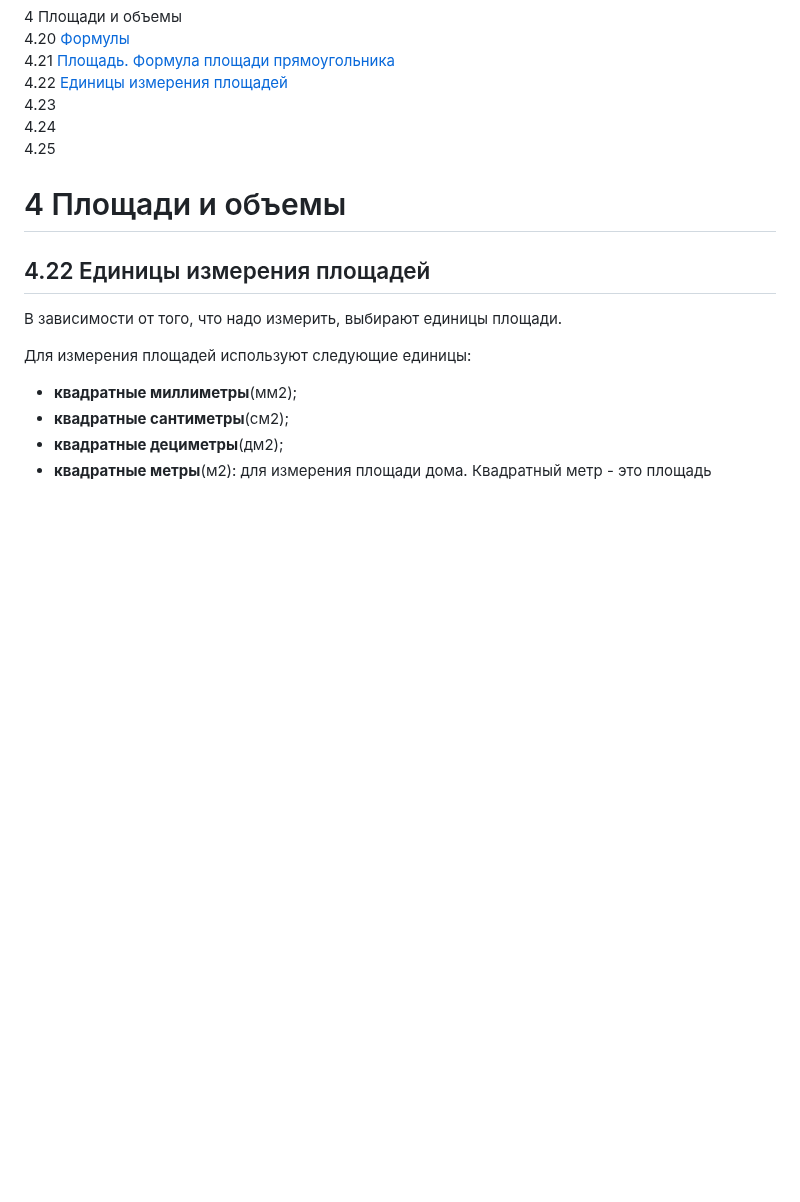
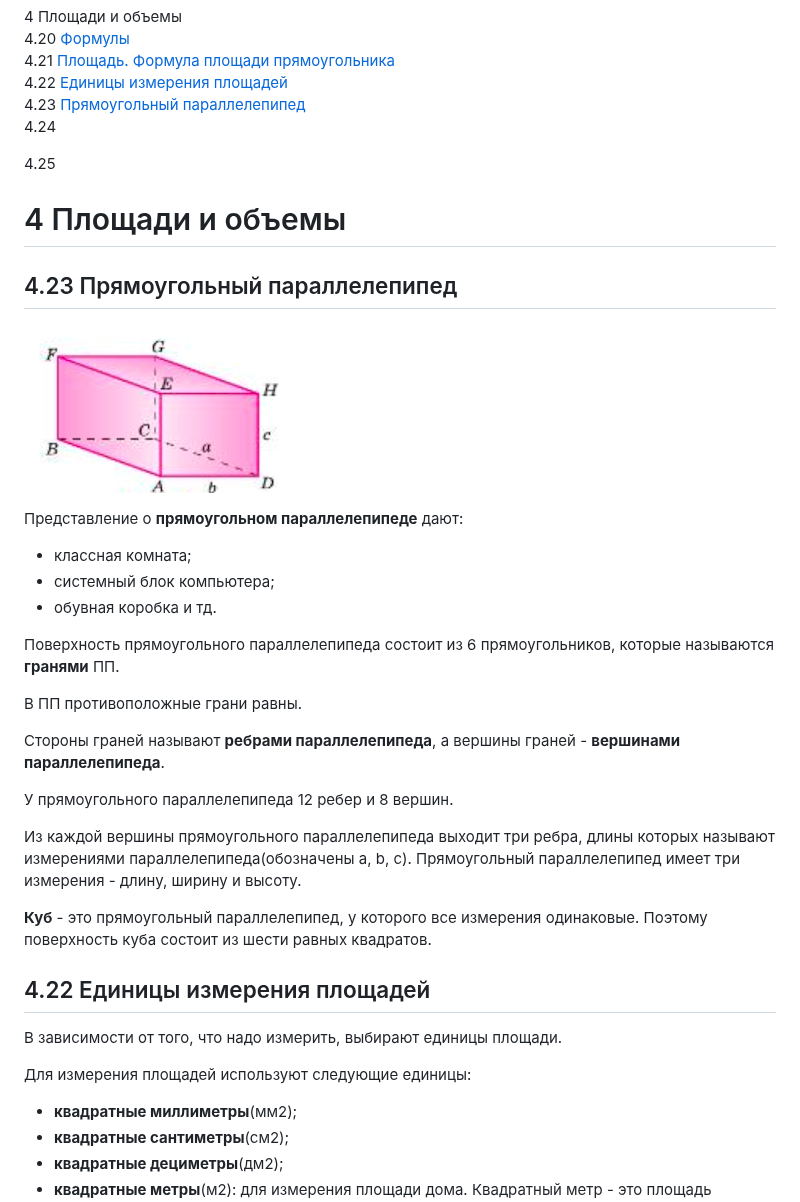
Before and after one commit to iadaria/math-recall, a Markdown page: 5class/5class_2.md, the part around the change. GitHub-like rendering; pictures changed too: 5class/imgs/5_4/5_4_23_1.png (added); blank space fills up the shorter version.

Commit message:
5_4_23

```diff
--- a/5class/5class_2.md
+++ b/5class/5class_2.md
@@ -20,11 +20,35 @@
 4.20 [Формулы](#420-формулы)\
 4.21 [Площадь. Формула площади прямоугольника](#421-площадь-формула-площади-прямоугольника)\
 4.22 [Единицы измерения площадей](#422-единицы-измерения-площадей)\
-4.23 []()\
-4.24 []()\
+4.23 [Прямоугольный параллелепипед](#423-прямоугольный-параллелепипед)\
+4.24 []()
+
 4.25 []()
 
 # 4 Площади и объемы
+
+## 4.23 Прямоугольный параллелепипед
+
+
+![Площадь](./imgs/5_4/5_4_23_1.png)
+
+Представление о __прямоугольном параллелепипеде__ дают:
+- классная комната;
+- системный блок компьютера;
+- обувная коробка и тд.
+
+Поверхность прямоугольного параллелепипеда состоит из 6 прямоугольников, которые называются __гранями__ ПП.
+
+В ПП противоположные грани равны.
+
+Стороны граней называют __ребрами параллелепипеда__, а вершины граней - __вершинами параллелепипеда__.
+
+У прямоугольного параллелепипеда 12 ребер и 8 вершин.
+
+Из каждой вершины прямоугольного параллелепипеда выходит три ребра, длины которых называют измерениями параллелепипеда(обозначены a, b, c). Прямоугольный параллелепипед имеет три измерения - длину, ширину и высоту.
+
+__Куб__ - это прямоугольный параллелепипед, у которого все измерения одинаковые. Поэтому поверхность куба состоит из шести равных квадратов.
+
 
 ## 4.22 Единицы измерения площадей
 
```
Also changed, not shown: 5class/5class_q.md (+11 -1 lines).
